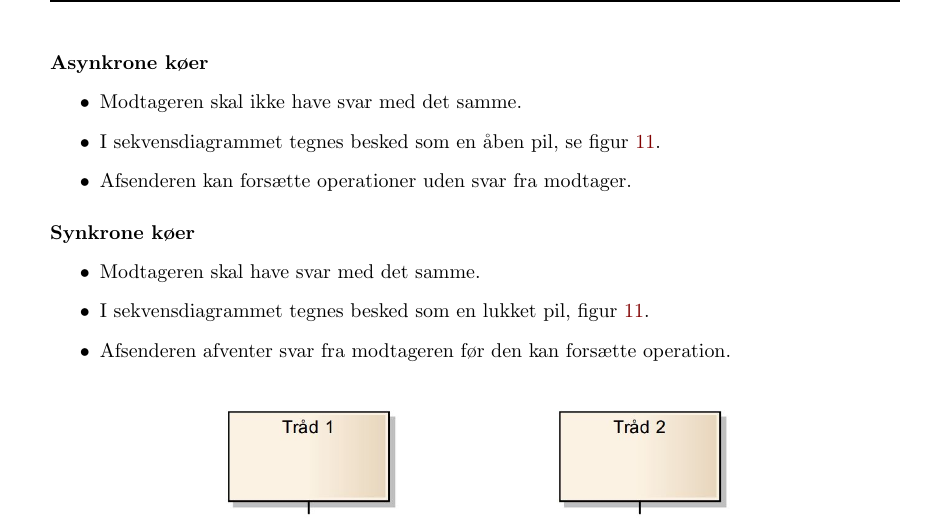
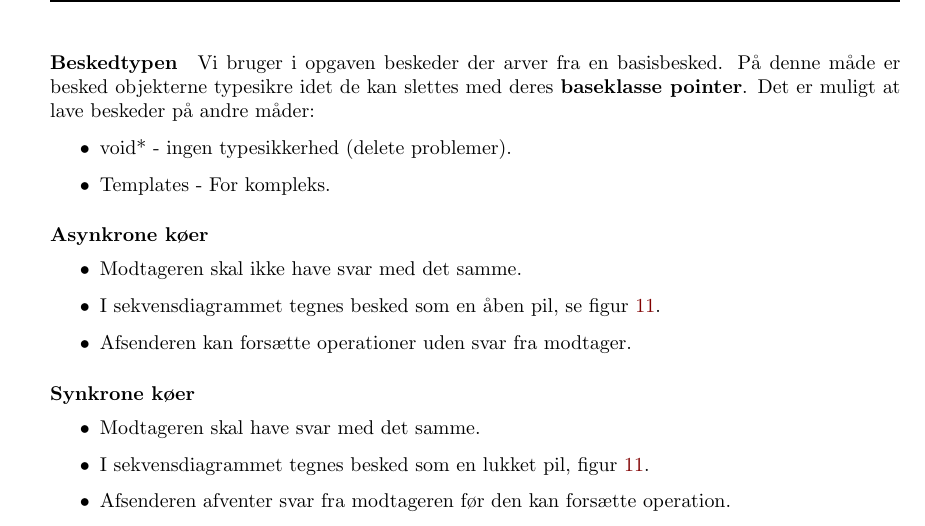
Before and after one commit to joachimda/I3ISU, a LaTeX document (Eksamen/Dispositioner/Indlejret Software Udvikling - Dispositioner.tex, which reads Eksamen/Dispositioner/docs/spm3/answer3.tex): part of page 21 of 29, cut at the place of the change. Compiled offline with pdfLaTeX.

Commit message:
started reviewing it all

```diff
--- a/Eksamen/Dispositioner/docs/spm3/answer3.tex
+++ b/Eksamen/Dispositioner/docs/spm3/answer3.tex
@@ -39,6 +39,19 @@ Her kommer conditionals ind i billedet. To conditions - QueueFull og QueueEmpty.
 
 \subsubsection{Various design solutions - Which one chosen and why}
 Implementeres med en FIFO kø af typen STL \textit{queue}, eventuelt med max på antal beskeder.
+
+\paragraph{Beskedtypen}
+
+Vi bruger i opgaven beskeder der arver fra en basisbesked. På denne måde er besked objekterne typesikre idet de kan slettes med deres \textbf{baseklasse pointer}.
+Det er muligt at lave beskeder på andre måder:
+
+\begin{itemize}
+	\item void* - ingen typesikkerhed (delete problemer).
+
+	\item Templates - For kompleks.
+\end{itemize}
+
+
 
 \paragraph{Asynkrone køer}
 \begin{itemize}
```
